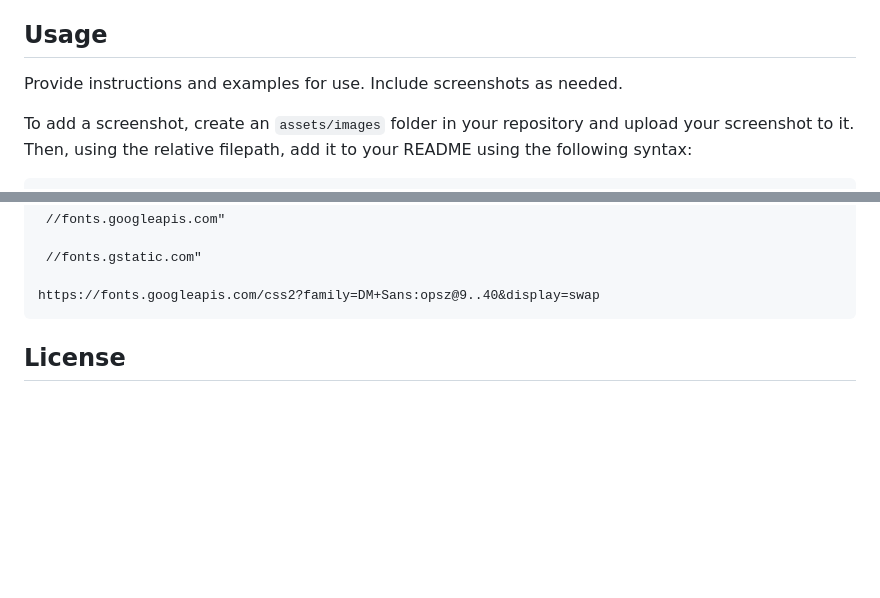
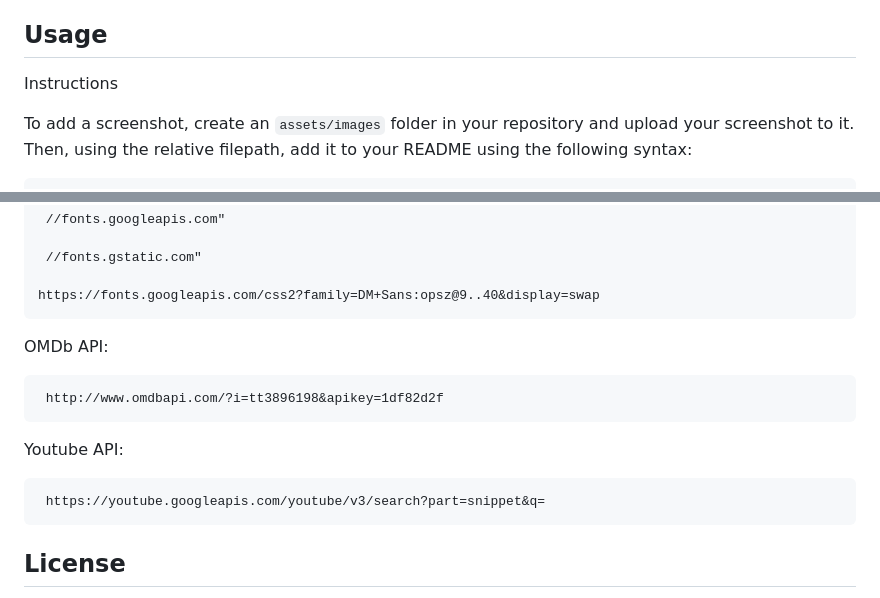
Before and after one commit to auom-eisiad/Movie-Reels, a Markdown page: README.md, 2 parts joined by grey strips. GitHub-like rendering; blank space fills up the shorter version.

```diff
--- a/README.md
+++ b/README.md
@@ -29,7 +29,8 @@ N/A
 
 ## Usage
 
-Provide instructions and examples for use. Include screenshots as needed.
+Instructions
+
 
 To add a screenshot, create an `assets/images` folder in your repository and upload your screenshot to it. Then, using the relative filepath, add it to your README using the following syntax:
 
@@ -68,6 +69,15 @@ Google Fonts used:
      //fonts.gstatic.com"
 
     https://fonts.googleapis.com/css2?family=DM+Sans:opsz@9..40&display=swap
+
+OMDb API:
+
+     http://www.omdbapi.com/?i=tt3896198&apikey=1df82d2f
+
+Youtube API:
+
+     https://youtube.googleapis.com/youtube/v3/search?part=snippet&q=
+
 
 
 ## License
```
